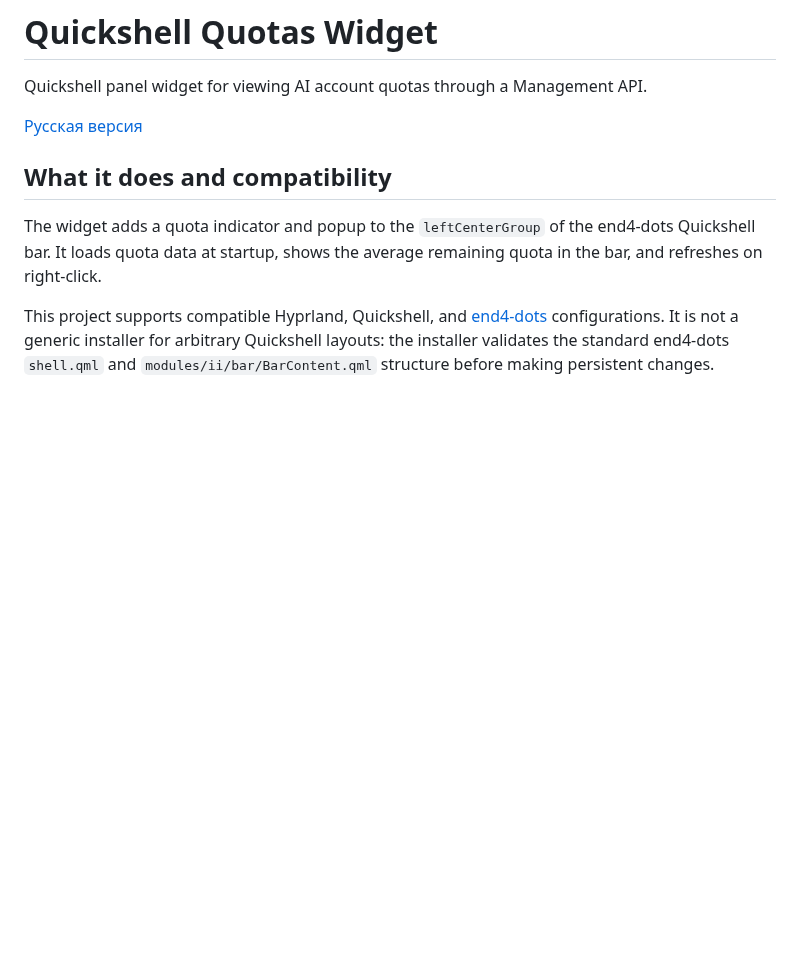
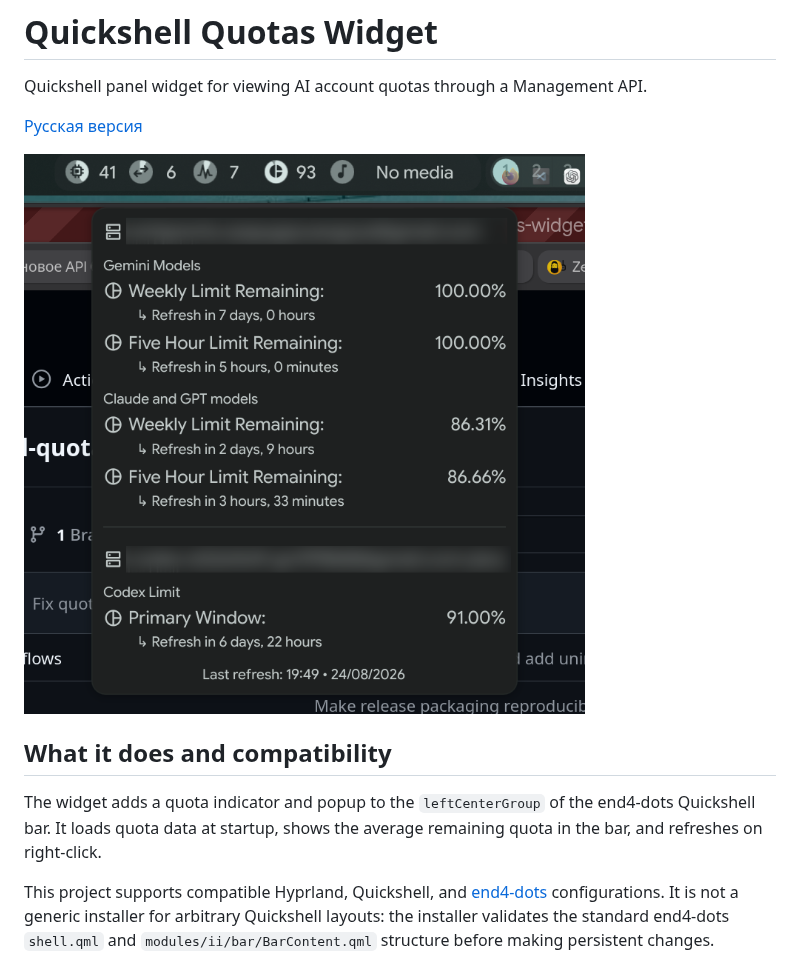
Before and after one commit to gukovskiy98/quickshell-quotas-widget, a Markdown page: README.md, the part around the change. Drawn GitHub-style; pictures changed too: docs/widget-preview.png (added); blank space fills up the shorter version.

```diff
--- a/README.md
+++ b/README.md
@@ -3,6 +3,8 @@
 Quickshell panel widget for viewing AI account quotas through a Management API.
 
 [Русская версия](README_RU.md)
+
+![Quickshell Quotas Widget preview](docs/widget-preview.png)
 
 ## What it does and compatibility
 
```
Also changed, not shown: README_RU.md (+2 -0 lines).
